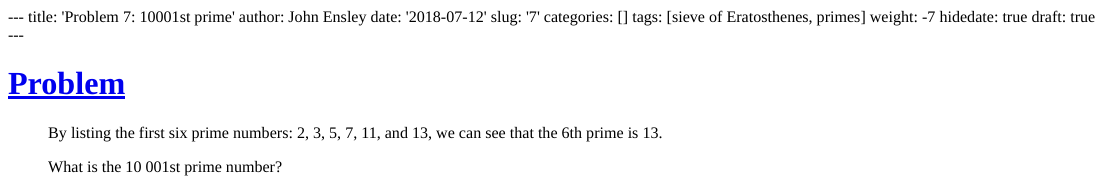
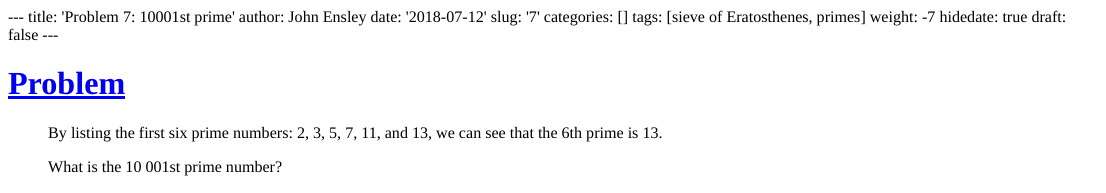
Before and after one commit to ensley/projecteuler, an R Markdown document (content/post/007-10001st-prime.Rmd): the page in a window 1100 px wide, from its top. The pictures show the output file content/post/007-10001st-prime.html that the author committed with the source, opened offline.

Commit message:
undraft 7

```diff
--- a/content/post/007-10001st-prime.Rmd
+++ b/content/post/007-10001st-prime.Rmd
@@ -7,7 +7,7 @@ categories: []
 tags: [sieve of Eratosthenes, primes]
 weight: -7
 hidedate: true
-draft: true
+draft: false
 ---
 
 # [Problem](https://projecteuler.net/problem=7)
```
Also changed, not shown: content/post/007-10001st-prime.html.
